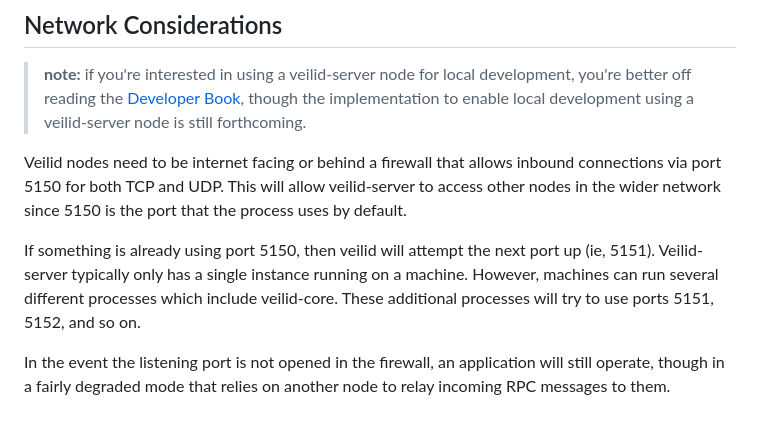
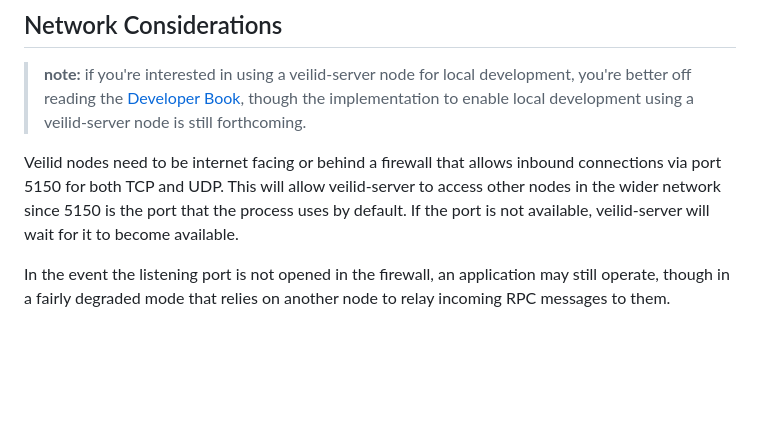
Before and after one commit to kyanha/veilid, a Markdown page: INSTALL.md, the part around the change. Rendered like a GitHub page; blank space fills up the shorter version.

Commit message:
remove note referring to incrementing ports, since veilid-server does not do this anymore

```diff
--- a/INSTALL.md
+++ b/INSTALL.md
@@ -114,8 +114,6 @@ sudo -u veilid veilid-server
 
 > **note:** if you're interested in using a veilid-server node for local development, you're better off reading the [Developer Book](https://veilid.gitlab.io/developer-book/), though the implementation to enable local development using a veilid-server node is still forthcoming.
 
-Veilid nodes need to be internet facing or behind a firewall that allows inbound connections via port 5150 for both TCP and UDP. This will allow veilid-server to access other nodes in the wider network since 5150 is the port that the process uses by default.
+Veilid nodes need to be internet facing or behind a firewall that allows inbound connections via port 5150 for both TCP and UDP. This will allow veilid-server to access other nodes in the wider network since 5150 is the port that the process uses by default. If the port is not available, veilid-server will wait for it to become available.
 
-If something is already using port 5150, then veilid will attempt the next port up (ie, 5151). Veilid-server typically only has a single instance running on a machine. However, machines can run several different processes which include veilid-core. These additional processes will try to use ports 5151, 5152, and so on.
-
-In the event the listening port is not opened in the firewall, an application will still operate, though in a fairly degraded mode that relies on another node to relay incoming RPC messages to them.
+In the event the listening port is not opened in the firewall, an application may still operate, though in a fairly degraded mode that relies on another node to relay incoming RPC messages to them.
```
